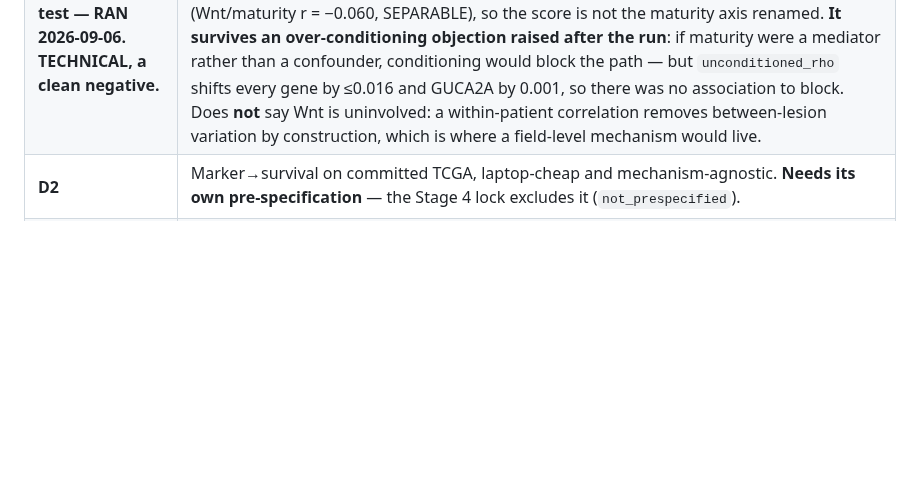
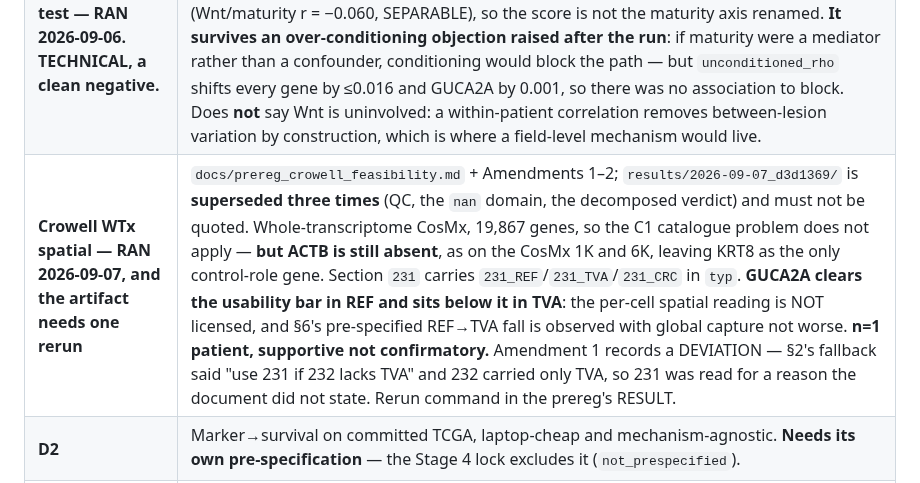
Before and after one commit to diegomardian/BetterRiseProject, a Markdown page: docs/HANDOFF.md, the part around the change. GitHub-like rendering; blank space fills up the shorter version.

```diff
--- a/docs/HANDOFF.md
+++ b/docs/HANDOFF.md
@@ -931,6 +931,7 @@ the statistic is fixed in `ac7eca1` and
 |---|---|
 | **B1 · Becker FAP replication — RAN 2026-09-07. NOT LICENSED. Do not queue it.** | `docs/prereg_becker_replication.md` RESULT; tables `results/2026-09-07_2305f23/`. The gate ran three times and each run was wrong in a way the next fixed — pooled arms, then an audit that warned without binding, then the honest verdict. **GUCA2A clears §3's floor in the mature label (0.079 → 0.148) and clears it by depth**: +0.669 enrichment against a control band of +0.517 to +0.739, inside it. **The label is sound** — MS4A12 outruns its controls in all three arms — so this is a statement about the gene, not the method. **§3's physical premise is refuted**: on the detection scale GUCA2A and MS4A12 are the two BEST-preserved genes under snRNA-seq, and the worst-hit is CDX2, a nuclear TF. B1 fails for three independent reasons now: 4 paired donors, a reference arm contaminated by the phenomenon (`NEXT_AVENUES` §B), and a target that will not separate from housekeeping. **Nothing further on this deposit is pre-committed.** |
 | **D1 · the Wnt mechanism test — RAN 2026-09-06. TECHNICAL, a clean negative.** | `docs/prereg_wnt_mechanism.md` RESULT; tables `results/2026-09-06_0d73b33/`. **Do not queue it — it is done.** §5's second branch: GUCA2A's partial ρ is −0.038 in the polyp arm against a control floor of −0.049 to −0.032, *between* the controls rather than beyond them, and −0.045 in the normal arm where Wnt should be unstructured. The invariant-8 gate passed first (Wnt/maturity r = −0.060, SEPARABLE), so the score is not the maturity axis renamed. **It survives an over-conditioning objection raised after the run**: if maturity were a mediator rather than a confounder, conditioning would block the path — but `unconditioned_rho` shifts every gene by ≤0.016 and GUCA2A by 0.001, so there was no association to block. Does **not** say Wnt is uninvolved: a within-patient correlation removes between-lesion variation by construction, which is where a field-level mechanism would live. |
+| **Crowell WTx spatial — RAN 2026-09-07, and the artifact needs one rerun** | `docs/prereg_crowell_feasibility.md` + Amendments 1–2; `results/2026-09-07_d3d1369/` is **superseded three times** (QC, the `nan` domain, the decomposed verdict) and must not be quoted. Whole-transcriptome CosMx, 19,867 genes, so the C1 catalogue problem does not apply — **but ACTB is still absent**, as on the CosMx 1K and 6K, leaving KRT8 as the only control-role gene. Section `231` carries `231_REF`/`231_TVA`/`231_CRC` in `typ`. **GUCA2A clears the usability bar in REF and sits below it in TVA**: the per-cell spatial reading is NOT licensed, and §6's pre-specified REF→TVA fall is observed with global capture not worse. **n=1 patient, supportive not confirmatory.** Amendment 1 records a DEVIATION — §2's fallback said "use 231 if 232 lacks TVA" and 232 carried only TVA, so 231 was read for a reason the document did not state. Rerun command in the prereg's RESULT. |
 | **D2** | Marker→survival on committed TCGA, laptop-cheap and mechanism-agnostic. **Needs its own pre-specification** — the Stage 4 lock excludes it (`not_prespecified`). |
 | **C1 · spatial — LOOKUP HALF DONE 2026-09-07** | `results/2026-09-07_eb58d79/panel_coverage.parquet`, job `src/reference/jobs/panel_coverage.py`. **GUCA2A is absent from the CosMx 1K Universal panel and from the 6K Discovery panel**; so is ACTB. MS4A12 absent from both, CDX2 on the 6K only. **C1 is not runnable on a stock CosMx panel — it needs custom probes for the target itself**, which is a different cost and lead time from ordering a catalogue panel. Absence does not track abundance (KRT8, the highest expresser at 25.8 CP10K, is on both; ACTB at 19.5 on neither) — these are cell-typing panels and this design needs a housekeeping control and functional maturity markers, which typing panels omit. **Xenium is `not_checked`, not absent**: 10x returned 429/403 to every request that day. Two URLs in `XENIUM_SOURCES`; fetching them is the cheapest open item in the repo. `docs/NEXT_AVENUES.md` Tier 1 §C. |
 | ~~**D3** · does iCMS subtype explain KRT8's I² = 87.6%?~~ | **ANSWERED 2026-09-07 without iCMS — §6k.** The heterogeneity is not a subtype story: 57% of Q is one study at n=3, and at a floor where the weights have a finite mean the studies are homogeneous. The atlas also carries no iCMS column, and the covariates it does carry cannot support a meta-regression at k=11 — `matrix_type`, `suspension_type` and `enrichment` are constants, and `platform` is 8 of 11 10x with each other level at k=1. **Do not queue it.** |
```
Also changed, not shown: docs/prereg_crowell_feasibility.md (+33 -3 lines).
